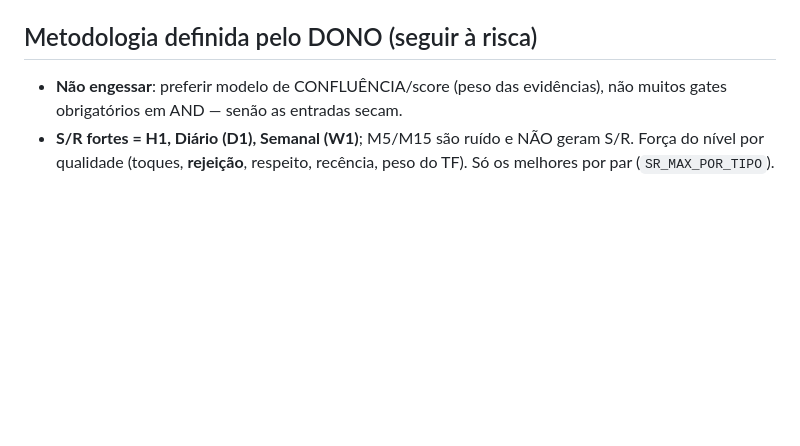
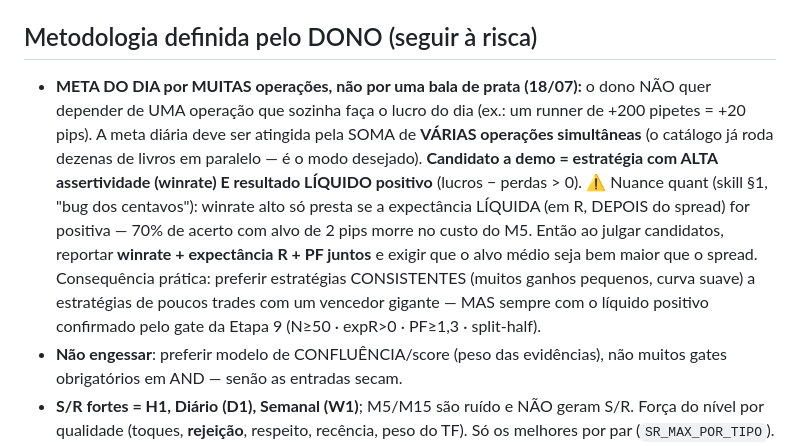
Before and after one commit to ValdeciTrader10/mt5, a Markdown page: CLAUDE.md, the part around the change. GitHub-like rendering; blank space fills up the shorter version.

Commit message:
Memória: critério do dono — meta do dia por muitas operações, não bala de prata
Registra a metodologia: a meta diária vem da SOMA de várias operações simultâneas (o modo
do catálogo), não de uma operação que sozinha faça +200 pipetes. Candidato = alta
assertividade (winrate) + resultado líquido positivo. Nuance quant registrada (bug dos
centavos): winrate alto só vale com expectância líquida positiva após spread → reportar
winrate + expR + PF juntos ao julgar candidatos. Só documentação.

Co-Authored-By: Claude Opus 4.8 <noreply@anthropic.com>
Claude-Session: https://claude.ai/code/session_01EJYTth5eyVRqxzoTqMHuue

```diff
--- a/CLAUDE.md
+++ b/CLAUDE.md
@@ -842,6 +842,16 @@ do deal; toda ordem com stop de servidor; todas as chamadas MT5 sob lock global;
 desde a v1; DD diário máx 5%; anti-spam Telegram por flags; reset diário no topo do loop.
 
 ## Metodologia definida pelo DONO (seguir à risca)
+- **META DO DIA por MUITAS operações, não por uma bala de prata (18/07):** o dono NÃO quer depender de
+  UMA operação que sozinha faça o lucro do dia (ex.: um runner de +200 pipetes = +20 pips). A meta diária
+  deve ser atingida pela SOMA de **VÁRIAS operações simultâneas** (o catálogo já roda dezenas de livros em
+  paralelo — é o modo desejado). **Candidato a demo = estratégia com ALTA assertividade (winrate) E resultado
+  LÍQUIDO positivo** (lucros − perdas > 0). ⚠️ Nuance quant (skill §1, "bug dos centavos"): winrate alto só
+  presta se a expectância LÍQUIDA (em R, DEPOIS do spread) for positiva — 70% de acerto com alvo de 2 pips
+  morre no custo do M5. Então ao julgar candidatos, reportar **winrate + expectância R + PF juntos** e exigir
+  que o alvo médio seja bem maior que o spread. Consequência prática: preferir estratégias CONSISTENTES
+  (muitos ganhos pequenos, curva suave) a estratégias de poucos trades com um vencedor gigante — MAS sempre
+  com o líquido positivo confirmado pelo gate da Etapa 9 (N≥50 · expR>0 · PF≥1,3 · split-half).
 - **Não engessar**: preferir modelo de CONFLUÊNCIA/score (peso das evidências), não muitos
   gates obrigatórios em AND — senão as entradas secam.
 - **S/R fortes = H1, Diário (D1), Semanal (W1)**; M5/M15 são ruído e NÃO geram S/R. Força
```
